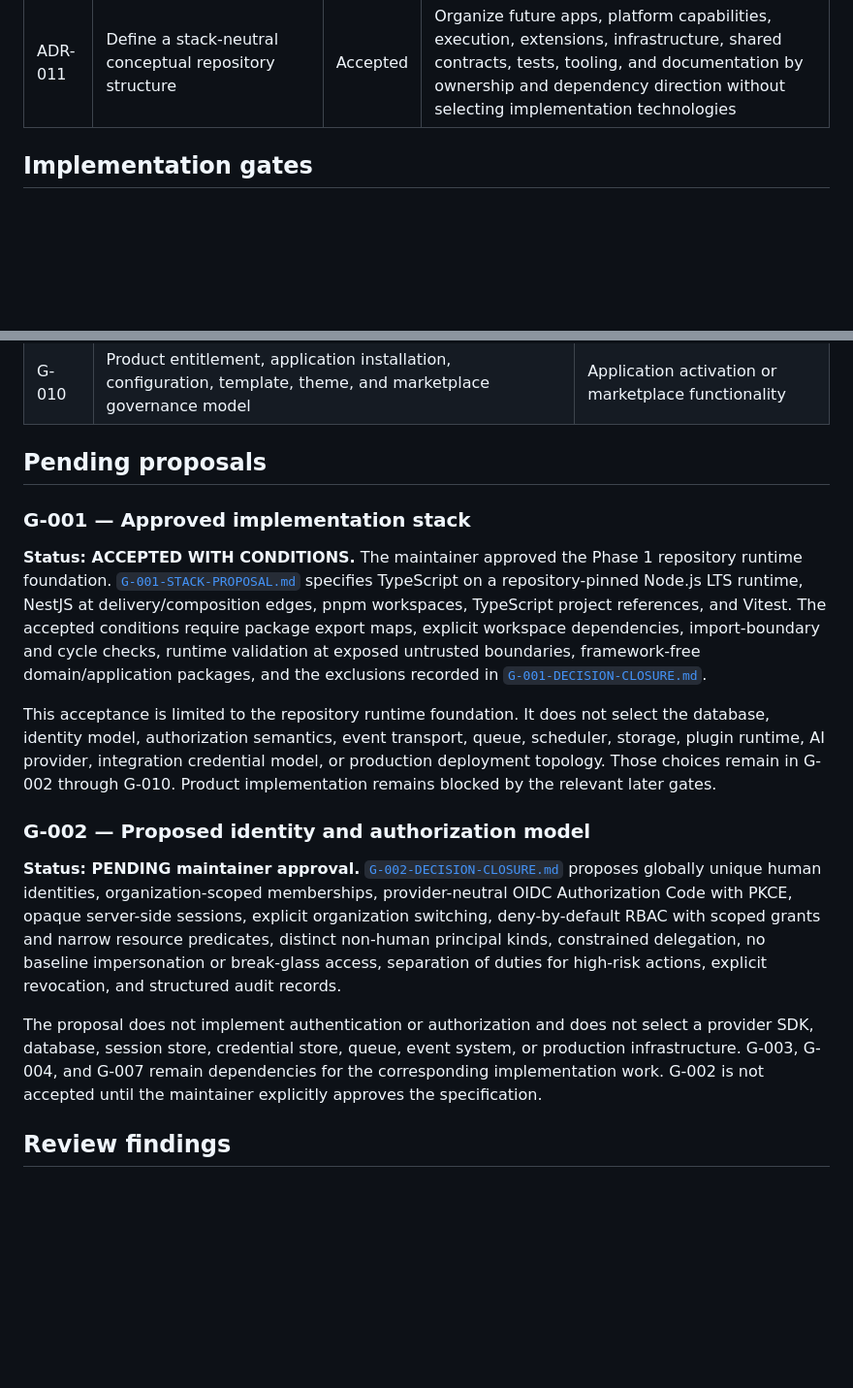
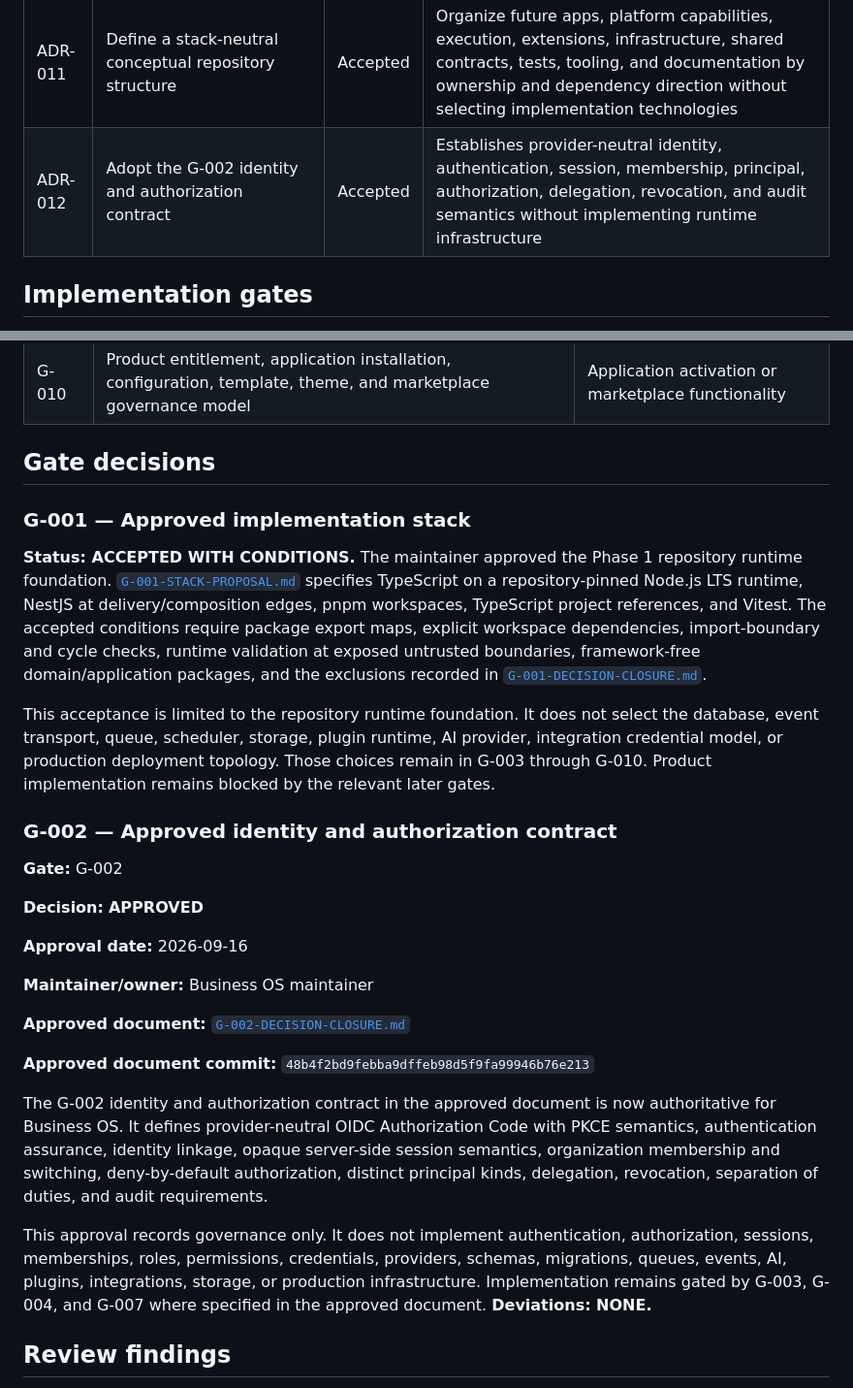
Before and after one commit to cto-revive/business-os, a Markdown page: docs/DECISIONS.md, 2 parts joined by grey strips. Shown at 97% size. GitHub-like rendering; blank space fills up the shorter version.

Commit message:
docs: approve G-002 identity and authorization decision

```diff
--- a/docs/DECISIONS.md
+++ b/docs/DECISIONS.md
@@ -19,6 +19,7 @@ This document records the durable architectural decisions that govern Business O
 | ADR-009 | Prohibit optional-plugin dependency from core | Accepted | Plugins use documented extension points and cannot modify core source |
 | ADR-010 | Version-control all database evolution | Accepted | Schema changes require repository migrations and documented deployment procedures |
 | ADR-011 | Define a stack-neutral conceptual repository structure | Accepted | Organize future apps, platform capabilities, execution, extensions, infrastructure, shared contracts, tests, tooling, and documentation by ownership and dependency direction without selecting implementation technologies |
+| ADR-012 | Adopt the G-002 identity and authorization contract | Accepted | Establishes provider-neutral identity, authentication, session, membership, principal, authorization, delegation, revocation, and audit semantics without implementing runtime infrastructure |
 
 ## Implementation gates
 
@@ -37,19 +38,31 @@ The following choices must be made before the related implementation starts. The
 | G-009 | Deployment topology, container or artifact strategy, CI/CD, infrastructure-as-code, environment promotion, observability, and incident operations | Production hosting |
 | G-010 | Product entitlement, application installation, configuration, template, theme, and marketplace governance model | Application activation or marketplace functionality |
 
-## Pending proposals
+## Gate decisions
 
 ### G-001 — Approved implementation stack
 
 **Status: ACCEPTED WITH CONDITIONS.** The maintainer approved the Phase 1 repository runtime foundation. [`G-001-STACK-PROPOSAL.md`](G-001-STACK-PROPOSAL.md) specifies TypeScript on a repository-pinned Node.js LTS runtime, NestJS at delivery/composition edges, pnpm workspaces, TypeScript project references, and Vitest. The accepted conditions require package export maps, explicit workspace dependencies, import-boundary and cycle checks, runtime validation at exposed untrusted boundaries, framework-free domain/application packages, and the exclusions recorded in [`G-001-DECISION-CLOSURE.md`](G-001-DECISION-CLOSURE.md).
 
-This acceptance is limited to the repository runtime foundation. It does not select the database, identity model, authorization semantics, event transport, queue, scheduler, storage, plugin runtime, AI provider, integration credential model, or production deployment topology. Those choices remain in G-002 through G-010. Product implementation remains blocked by the relevant later gates.
+This acceptance is limited to the repository runtime foundation. It does not select the database, event transport, queue, scheduler, storage, plugin runtime, AI provider, integration credential model, or production deployment topology. Those choices remain in G-003 through G-010. Product implementation remains blocked by the relevant later gates.
 
-### G-002 — Proposed identity and authorization model
+### G-002 — Approved identity and authorization contract
 
-**Status: PENDING maintainer approval.** [`G-002-DECISION-CLOSURE.md`](G-002-DECISION-CLOSURE.md) proposes globally unique human identities, organization-scoped memberships, provider-neutral OIDC Authorization Code with PKCE, opaque server-side sessions, explicit organization switching, deny-by-default RBAC with scoped grants and narrow resource predicates, distinct non-human principal kinds, constrained delegation, no baseline impersonation or break-glass access, separation of duties for high-risk actions, explicit revocation, and structured audit records.
+**Gate:** G-002
 
-The proposal does not implement authentication or authorization and does not select a provider SDK, database, session store, credential store, queue, event system, or production infrastructure. G-003, G-004, and G-007 remain dependencies for the corresponding implementation work. G-002 is not accepted until the maintainer explicitly approves the specification.
+**Decision:** **APPROVED**
+
+**Approval date:** 2026-09-16
+
+**Maintainer/owner:** Business OS maintainer
+
+**Approved document:** [`G-002-DECISION-CLOSURE.md`](G-002-DECISION-CLOSURE.md)
+
+**Approved document commit:** `48b4f2bd9febba9dffeb98d5f9fa99946b76e213`
+
+The G-002 identity and authorization contract in the approved document is now authoritative for Business OS. It defines provider-neutral OIDC Authorization Code with PKCE semantics, authentication assurance, identity linkage, opaque server-side session semantics, organization membership and switching, deny-by-default authorization, distinct principal kinds, delegation, revocation, separation of duties, and audit requirements.
+
+This approval records governance only. It does not implement authentication, authorization, sessions, memberships, roles, permissions, credentials, providers, schemas, migrations, queues, events, AI, plugins, integrations, storage, or production infrastructure. Implementation remains gated by G-003, G-004, and G-007 where specified in the approved document. **Deviations: NONE.**
 
 ## Review findings
 
```
